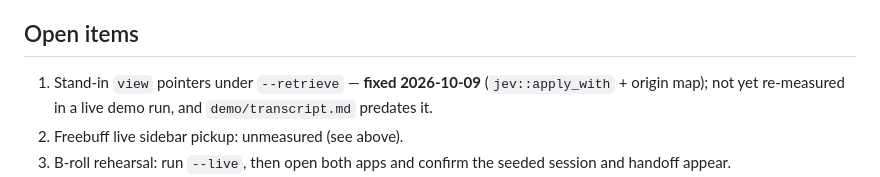
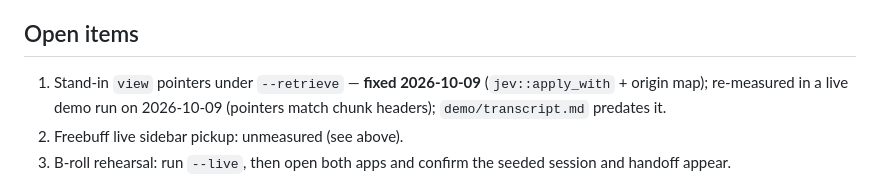
Before and after one commit to Adityakk9031/contextleleo, a Markdown page: docs/project-brief.md, the part around the change. Drawn GitHub-style.

```diff
--- a/docs/project-brief.md
+++ b/docs/project-brief.md
@@ -155,7 +155,7 @@ token) — its bundle ships no watcher either, so the docs say "reopen it after
 ## Open items
 
 1. Stand-in `view` pointers under `--retrieve` — **fixed 2026-10-09** (`jev::apply_with` + origin
-   map); not yet re-measured in a live demo run, and `demo/transcript.md` predates it.
+   map); re-measured in a live demo run on 2026-10-09 (pointers match chunk headers); `demo/transcript.md` predates it.
 2. Freebuff live sidebar pickup: unmeasured (see above).
 3. B-roll rehearsal: run `--live`, then open both apps and confirm the seeded session and
    handoff appear.
```
Also changed, not shown: context.md (+1 -1 lines), demo/transcript.md (+1 -1 lines).
